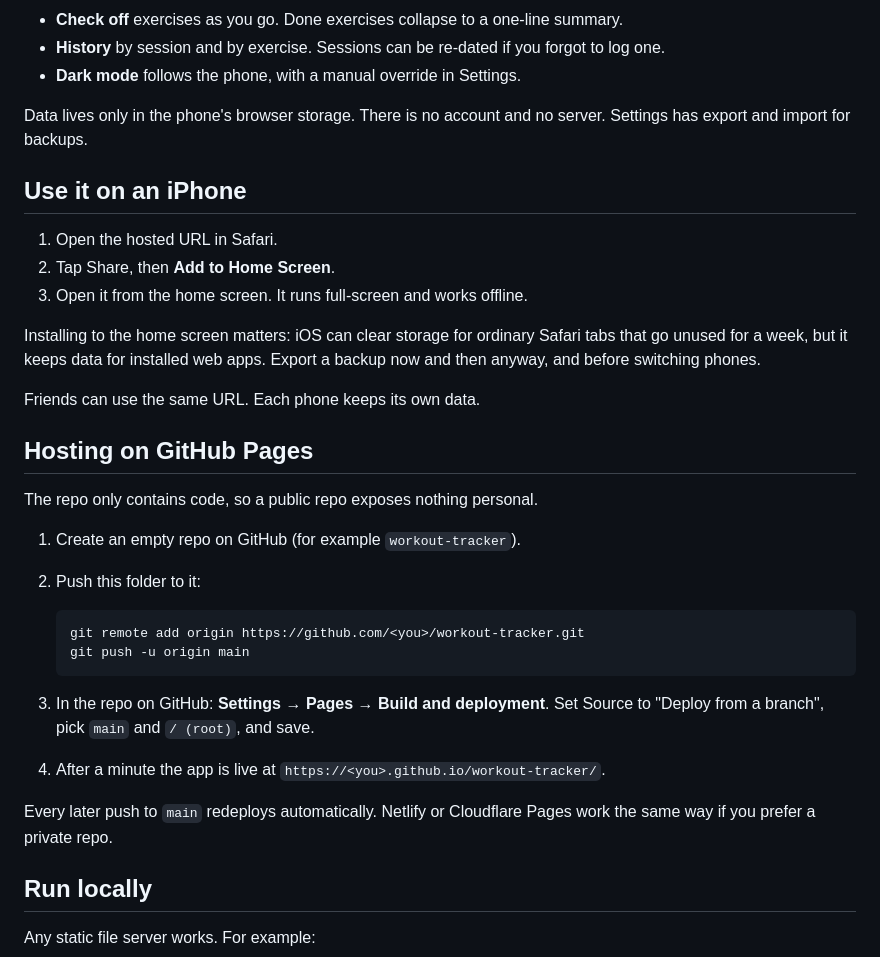
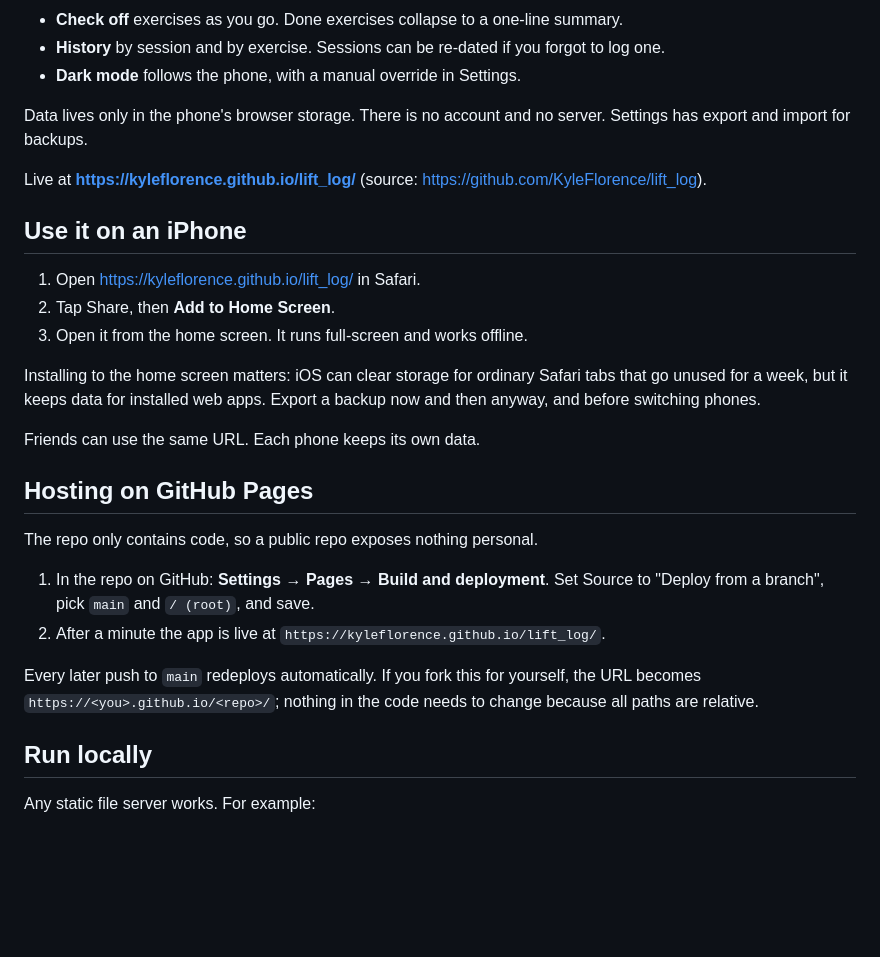
Before and after one commit to KyleFlorence/lift_log, a Markdown page: README.md, the part around the change. Rendered like a GitHub page; blank space fills up the shorter version.

Commit message:
README: add live URL and repo-specific Pages steps
Co-Authored-By: Claude Fable 5.1 <noreply@anthropic.com>

````diff
--- a/README.md
+++ b/README.md
@@ -13,9 +13,11 @@ A deliberately small workout tracker that runs as a home-screen web app on a pho
 
 Data lives only in the phone's browser storage. There is no account and no server. Settings has export and import for backups.
 
+Live at **https://kyleflorence.github.io/lift_log/** (source: https://github.com/KyleFlorence/lift_log).
+
 ## Use it on an iPhone
 
-1. Open the hosted URL in Safari.
+1. Open https://kyleflorence.github.io/lift_log/ in Safari.
 2. Tap Share, then **Add to Home Screen**.
 3. Open it from the home screen. It runs full-screen and works offline.
 
@@ -27,18 +29,10 @@ Friends can use the same URL. Each phone keeps its own data.
 
 The repo only contains code, so a public repo exposes nothing personal.
 
-1. Create an empty repo on GitHub (for example `workout-tracker`).
-2. Push this folder to it:
+1. In the repo on GitHub: **Settings → Pages → Build and deployment**. Set Source to "Deploy from a branch", pick `main` and `/ (root)`, and save.
+2. After a minute the app is live at `https://kyleflorence.github.io/lift_log/`.
 
-   ```bash
-   git remote add origin https://github.com/<you>/workout-tracker.git
-   git push -u origin main
-   ```
-
-3. In the repo on GitHub: **Settings → Pages → Build and deployment**. Set Source to "Deploy from a branch", pick `main` and `/ (root)`, and save.
-4. After a minute the app is live at `https://<you>.github.io/workout-tracker/`.
-
-Every later push to `main` redeploys automatically. Netlify or Cloudflare Pages work the same way if you prefer a private repo.
+Every later push to `main` redeploys automatically. If you fork this for yourself, the URL becomes `https://<you>.github.io/<repo>/`; nothing in the code needs to change because all paths are relative.
 
 ## Run locally
 
````
